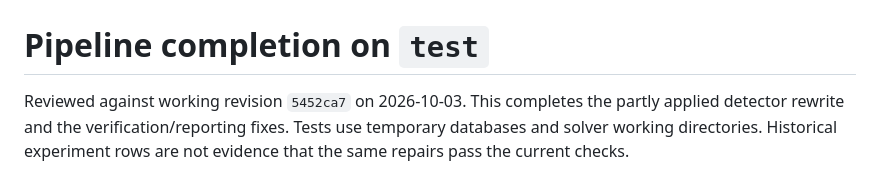
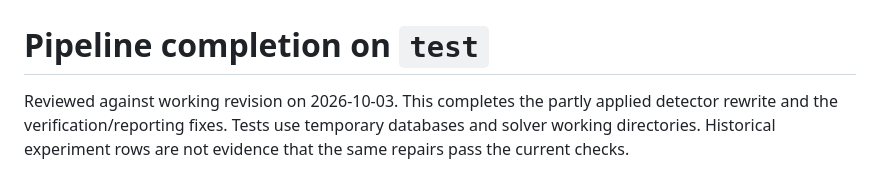
Before and after one commit to LailaMahmoud/SLEEC_PATCH, a Markdown page: docs/pipeline-hardening.md, the part around the change. GitHub-like rendering.

Commit message:
Revise revision reference in pipeline-hardening.md
Updated the revision reference in the pipeline completion documentation.

```diff
--- a/docs/pipeline-hardening.md
+++ b/docs/pipeline-hardening.md
@@ -1,6 +1,6 @@
 # Pipeline completion on `test`
 
-Reviewed against working revision `5452ca7` on 2026-10-03. This completes the
+Reviewed against working revision on 2026-10-03. This completes the
 partly applied detector rewrite and the verification/reporting fixes. Tests use
 temporary databases and solver working directories. Historical experiment rows
 are not evidence that the same repairs pass the current checks.
```
